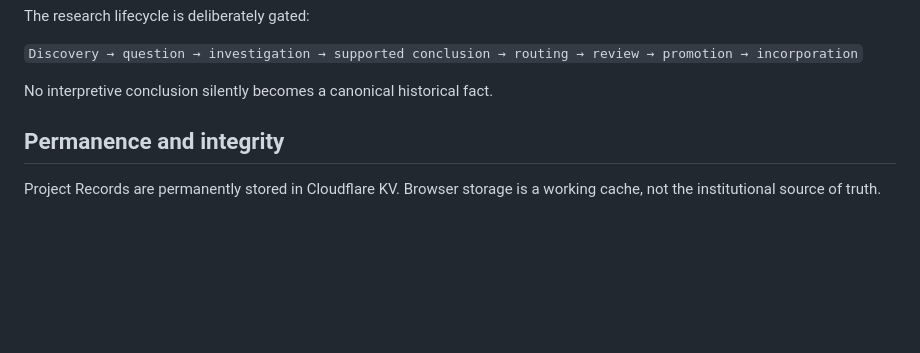
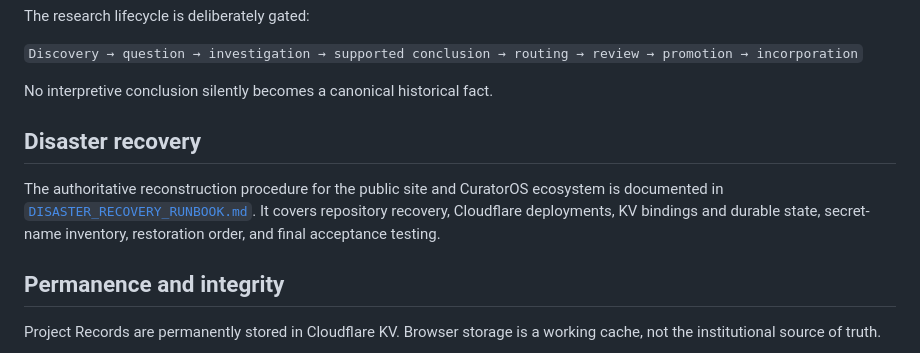
Before and after one commit to jaredmberger/curator-os, a Markdown page: README.md, the part around the change. Drawn GitHub-style; blank space fills up the shorter version.

Commit message:
Link disaster recovery runbook from README

```diff
--- a/README.md
+++ b/README.md
@@ -70,6 +70,10 @@ The research lifecycle is deliberately gated:
 `Discovery → question → investigation → supported conclusion → routing → review → promotion → incorporation`
 
 No interpretive conclusion silently becomes a canonical historical fact.
+
+## Disaster recovery
+
+The authoritative reconstruction procedure for the public site and CuratorOS ecosystem is documented in [`DISASTER_RECOVERY_RUNBOOK.md`](DISASTER_RECOVERY_RUNBOOK.md). It covers repository recovery, Cloudflare deployments, KV bindings and durable state, secret-name inventory, restoration order, and final acceptance testing.
 
 ## Permanence and integrity
 
```
